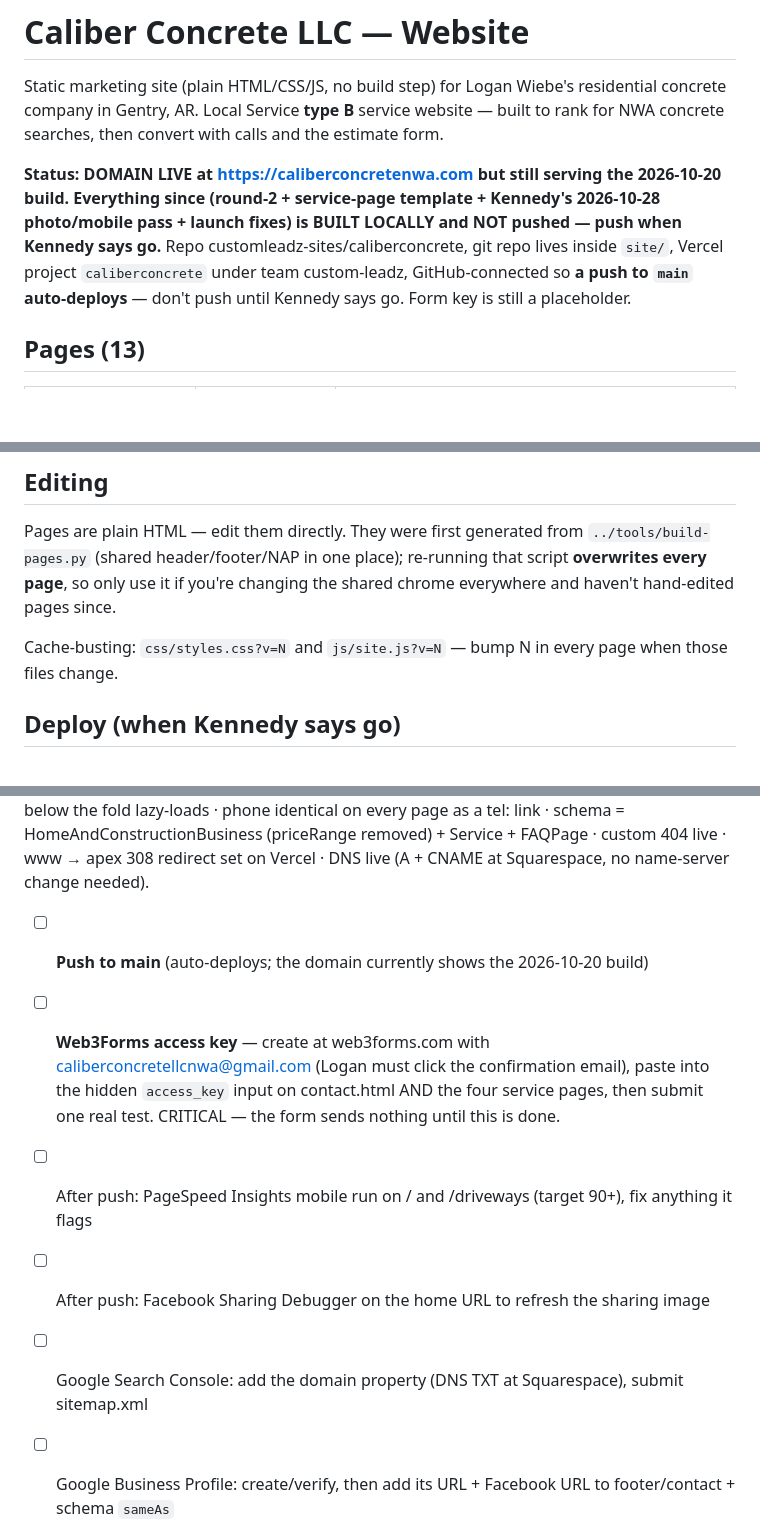
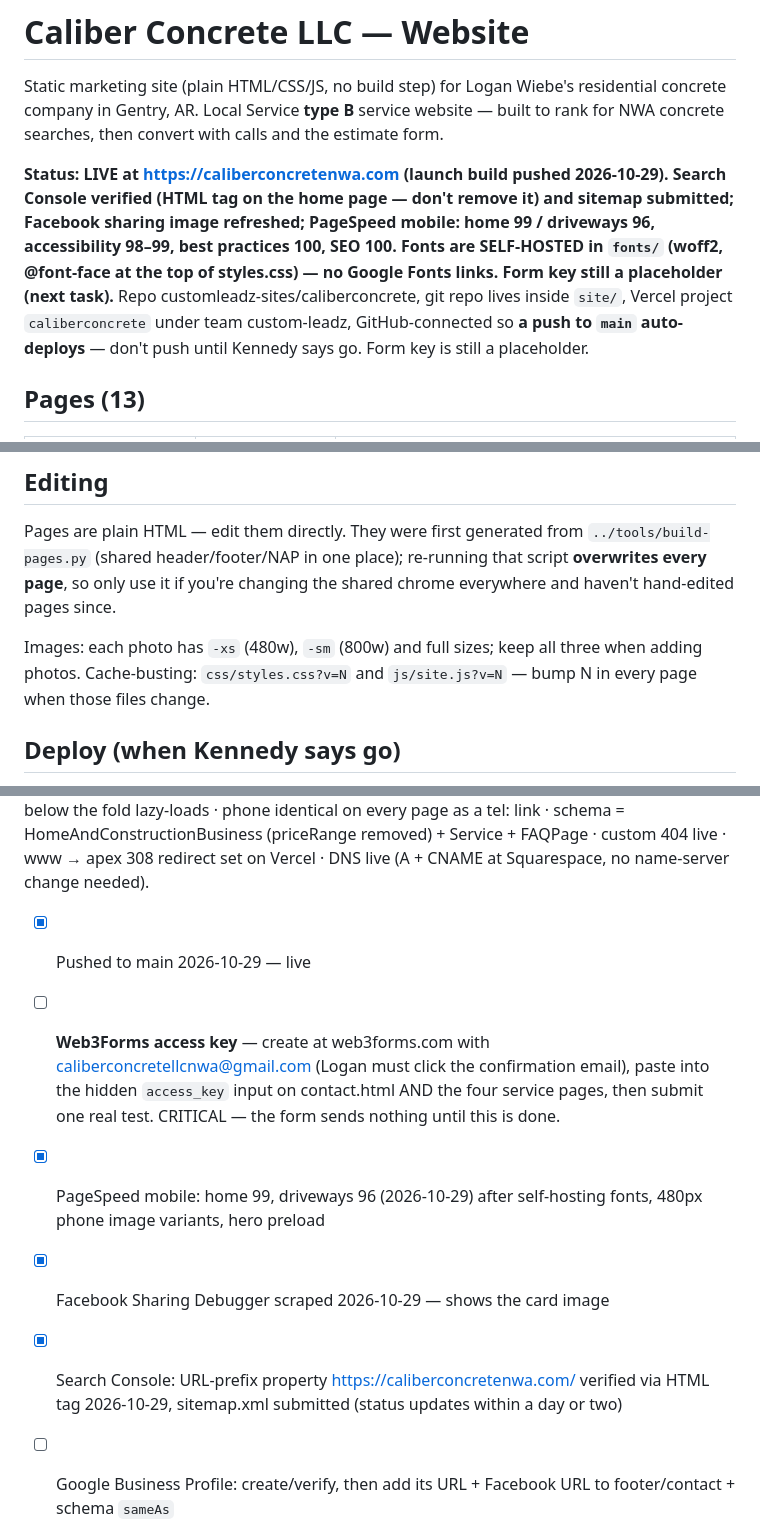
Before and after one commit to customleadz-sites/caliberconcrete, a Markdown page: README.md, 3 parts joined by grey strips. Rendered like a GitHub page; blank space fills up the shorter version.

Commit message:
README: launch status, Search Console, PageSpeed results
Co-Authored-By: Claude Fable 5.1 <noreply@anthropic.com>

```diff
--- a/README.md
+++ b/README.md
@@ -2,7 +2,7 @@
 
 Static marketing site (plain HTML/CSS/JS, no build step) for Logan Wiebe's residential concrete company in Gentry, AR. Local Service **type B** service website — built to rank for NWA concrete searches, then convert with calls and the estimate form.
 
-**Status: DOMAIN LIVE at https://caliberconcretenwa.com but still serving the 2026-10-20 build. Everything since (round-2 + service-page template + Kennedy's 2026-10-28 photo/mobile pass + launch fixes) is BUILT LOCALLY and NOT pushed — push when Kennedy says go.** Repo customleadz-sites/caliberconcrete, git repo lives inside `site/`, Vercel project `caliberconcrete` under team custom-leadz, GitHub-connected so **a push to `main` auto-deploys** — don't push until Kennedy says go. Form key is still a placeholder.
+**Status: LIVE at https://caliberconcretenwa.com (launch build pushed 2026-10-29). Search Console verified (HTML tag on the home page — don't remove it) and sitemap submitted; Facebook sharing image refreshed; PageSpeed mobile: home 99 / driveways 96, accessibility 98–99, best practices 100, SEO 100. Fonts are SELF-HOSTED in `fonts/` (woff2, @font-face at the top of styles.css) — no Google Fonts links. Form key still a placeholder (next task).** Repo customleadz-sites/caliberconcrete, git repo lives inside `site/`, Vercel project `caliberconcrete` under team custom-leadz, GitHub-connected so **a push to `main` auto-deploys** — don't push until Kennedy says go. Form key is still a placeholder.
 
 ## Pages (13)
 | File | URL | What |
@@ -61,7 +61,7 @@ Double-click **`Preview Site.command`** (gitignored). It uses port 8765 and auto
 ## Editing
 Pages are plain HTML — edit them directly. They were first generated from `../tools/build-pages.py` (shared header/footer/NAP in one place); re-running that script **overwrites every page**, so only use it if you're changing the shared chrome everywhere and haven't hand-edited pages since.
 
-Cache-busting: `css/styles.css?v=N` and `js/site.js?v=N` — bump N in every page when those files change.
+Images: each photo has `-xs` (480w), `-sm` (800w) and full sizes; keep all three when adding photos. Cache-busting: `css/styles.css?v=N` and `js/site.js?v=N` — bump N in every page when those files change.
 
 ## Deploy (when Kennedy says go)
 Read the **git-deploy** skill first. Repo under **customleadz-sites**, Vercel project `caliberconcrete` → `caliberconcrete.vercel.app` (no hyphens). Zero config; `vercel.json` has cleanUrls + cache headers. Stage specific files — never `git add -A` from the client folder.
@@ -71,11 +71,11 @@ Reviews section removed from home until he has 3–4 real reviews · sticky righ
 
 ## Before launch checklist (updated 2026-10-29)
 Done locally, waiting on push: titles 48–59 chars and descriptions 142–158 chars on every page · sitemap dated 2026-10-29 (11 URLs, thank-you + 404 excluded and noindexed) · robots.txt allows all, blocks /thank-you, points at the sitemap · canonicals/og:url/schema all on the live domain · every image has alt text and a descriptive filename, heroes ≤450 KB, everything below the fold lazy-loads · phone identical on every page as a tel: link · schema = HomeAndConstructionBusiness (priceRange removed) + Service + FAQPage · custom 404 live · www → apex 308 redirect set on Vercel · DNS live (A + CNAME at Squarespace, no name-server change needed).
-- [ ] **Push to main** (auto-deploys; the domain currently shows the 2026-10-20 build)
+- [x] Pushed to main 2026-10-29 — live
 - [ ] **Web3Forms access key** — create at web3forms.com with caliberconcretellcnwa@gmail.com (Logan must click the confirmation email), paste into the hidden `access_key` input on contact.html AND the four service pages, then submit one real test. CRITICAL — the form sends nothing until this is done.
-- [ ] After push: PageSpeed Insights mobile run on / and /driveways (target 90+), fix anything it flags
-- [ ] After push: Facebook Sharing Debugger on the home URL to refresh the sharing image
-- [ ] Google Search Console: add the domain property (DNS TXT at Squarespace), submit sitemap.xml
+- [x] PageSpeed mobile: home 99, driveways 96 (2026-10-29) after self-hosting fonts, 480px phone image variants, hero preload
+- [x] Facebook Sharing Debugger scraped 2026-10-29 — shows the card image
+- [x] Search Console: URL-prefix property https://caliberconcretenwa.com/ verified via HTML tag 2026-10-29, sitemap.xml submitted (status updates within a day or two)
 - [ ] Google Business Profile: create/verify, then add its URL + Facebook URL to footer/contact + schema `sameAs`
 - [ ] Logan's own photos: About (owner), then replace stand-ins over time; his designer logo files if they turn up
 - [ ] Business email: if Logan moves to logan@caliberconcretenwa.com, update contact/footer/schema
```
